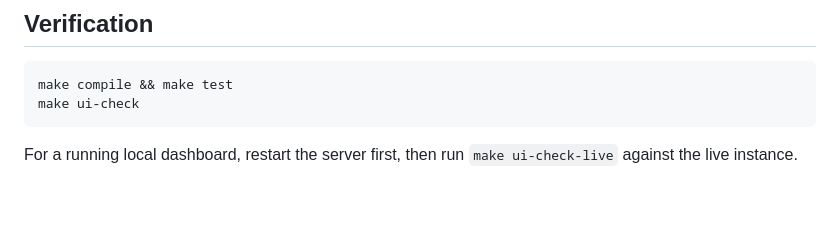
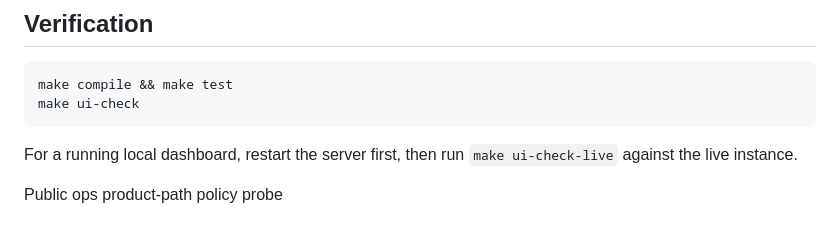
Before and after one commit to Hamachi-Multi/codex-token-bola-sandbox-public, a Markdown page: README.md, the part around the change. GitHub-like rendering; blank space fills up the shorter version.

Commit message:
chore(public-ops): validate product path rejection

````diff
--- a/README.md
+++ b/README.md
@@ -198,3 +198,5 @@ make ui-check
 ```
 
 For a running local dashboard, restart the server first, then run `make ui-check-live` against the live instance.
+
+Public ops product-path policy probe
````
